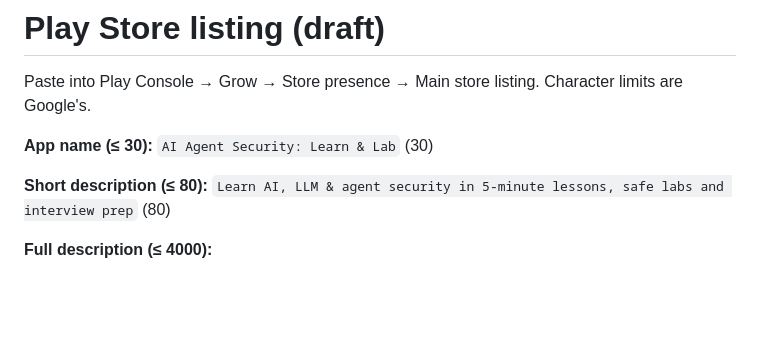
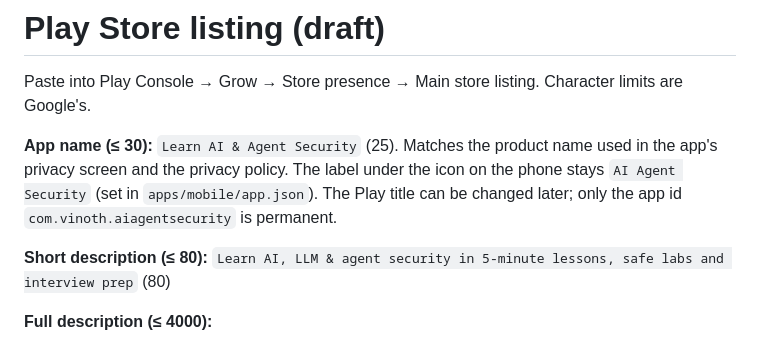
Before and after one commit to vinothraj/learn-ai-agent-security, a Markdown page: docs/play-store/listing.md, the part around the change. GitHub-like rendering; blank space fills up the shorter version.

Commit message:
Play listing: use 'Learn AI & Agent Security' as the store title
Co-Authored-By: Claude Opus 5.5 <noreply@anthropic.com>

```diff
--- a/docs/play-store/listing.md
+++ b/docs/play-store/listing.md
@@ -2,7 +2,9 @@
 
 Paste into Play Console → Grow → Store presence → Main store listing. Character limits are Google's.
 
-**App name (≤ 30):** `AI Agent Security: Learn & Lab` (30)
+**App name (≤ 30):** `Learn AI & Agent Security` (25). Matches the product name used in the app's privacy screen
+and the privacy policy. The label under the icon on the phone stays `AI Agent Security` (set in `apps/mobile/app.json`).
+The Play title can be changed later; only the app id `com.vinoth.aiagentsecurity` is permanent.
 
 **Short description (≤ 80):**
 `Learn AI, LLM & agent security in 5-minute lessons, safe labs and interview prep` (80)
```
